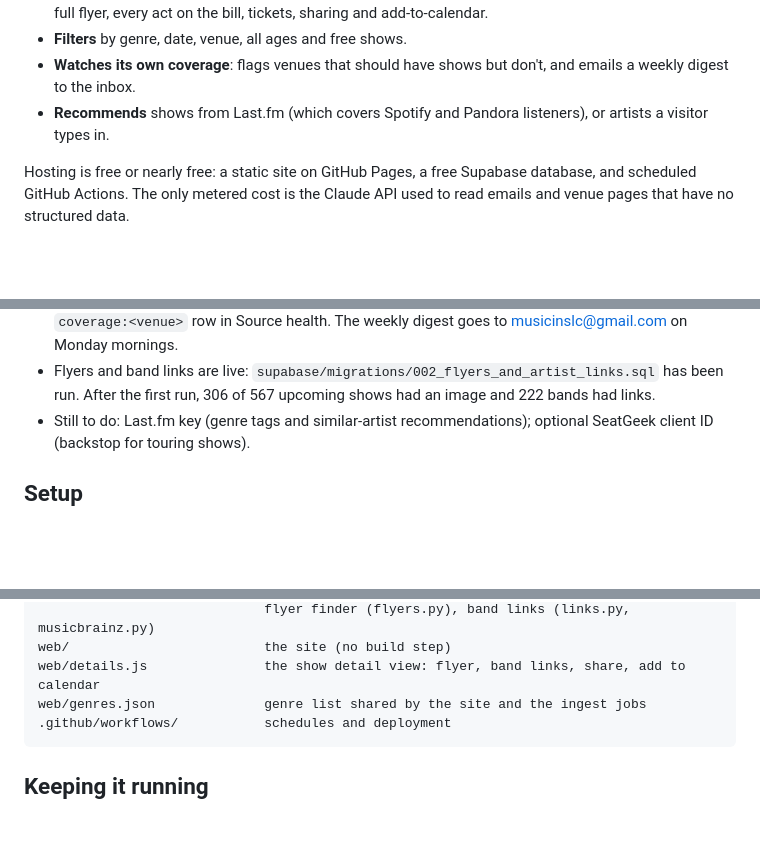
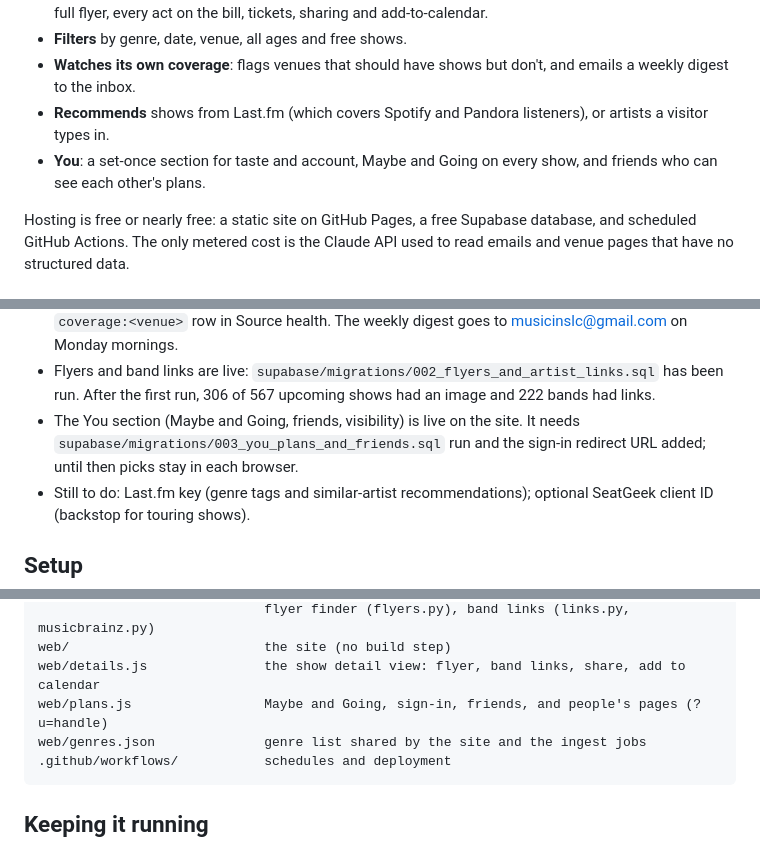
Before and after one commit to musicinslc-afk/music-in-slc, a Markdown page: README.md, 3 parts joined by grey strips. Rendered like a GitHub page; blank space fills up the shorter version.

Commit message:
Note the You section in the README
Co-Authored-By: Claude Opus 5.5 <noreply@anthropic.com>
Claude-Session: https://claude.ai/code/session_015NjC5gdUxgvm2XDPLyr9BK

````diff
--- a/README.md
+++ b/README.md
@@ -9,6 +9,7 @@ A concert calendar for every live music show in Salt Lake County.
 - **Filters** by genre, date, venue, all ages and free shows.
 - **Watches its own coverage**: flags venues that should have shows but don't, and emails a weekly digest to the inbox.
 - **Recommends** shows from Last.fm (which covers Spotify and Pandora listeners), or artists a visitor types in.
+- **You**: a set-once section for taste and account, Maybe and Going on every show, and friends who can see each other's plans.
 
 Hosting is free or nearly free: a static site on GitHub Pages, a free Supabase database, and scheduled GitHub Actions. The only metered cost is the Claude API used to read emails and venue pages that have no structured data.
 
@@ -43,6 +44,7 @@ Every source produces the same show record. Each show gets a fingerprint (venue,
 - Mato (ma.to), where many small rooms post, is read every run: its Salt Lake live-music listing, the general listings (titles that say music only) and the Mato pages of listed venues.
 - The coverage watchdog flags any watched venue with no published show in its window, as a red `coverage:<venue>` row in Source health. The weekly digest goes to musicinslc@gmail.com on Monday mornings.
 - Flyers and band links are live: `supabase/migrations/002_flyers_and_artist_links.sql` has been run. After the first run, 306 of 567 upcoming shows had an image and 222 bands had links.
+- The You section (Maybe and Going, friends, visibility) is live on the site. It needs `supabase/migrations/003_you_plans_and_friends.sql` run and the sign-in redirect URL added; until then picks stay in each browser.
 - Still to do: Last.fm key (genre tags and similar-artist recommendations); optional SeatGeek client ID (backstop for touring shows).
 
 ## Setup
@@ -187,6 +189,7 @@ ingest/slclive/              parsing, normalizing, dedupe, AI reader, Last.fm ge
                              flyer finder (flyers.py), band links (links.py, musicbrainz.py)
 web/                         the site (no build step)
 web/details.js               the show detail view: flyer, band links, share, add to calendar
+web/plans.js                 Maybe and Going, sign-in, friends, and people's pages (?u=handle)
 web/genres.json              genre list shared by the site and the ingest jobs
 .github/workflows/           schedules and deployment
 ```
````
